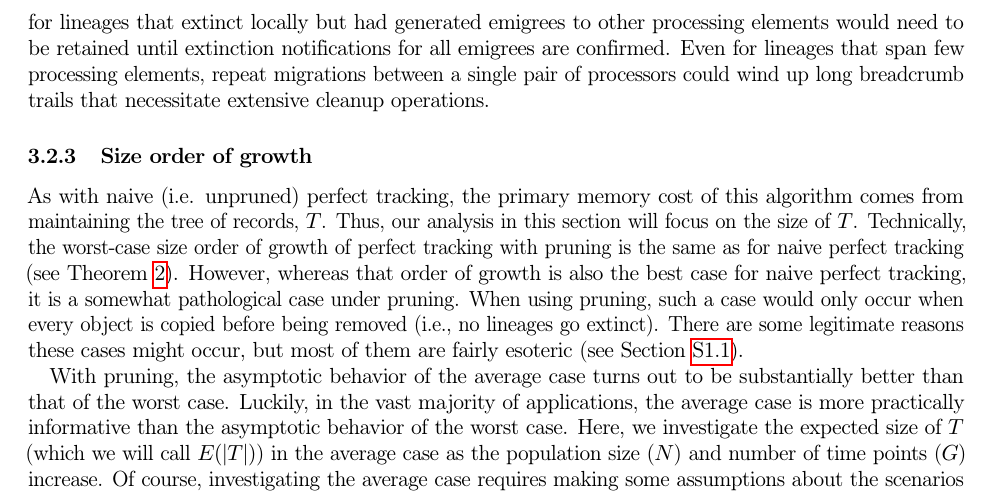
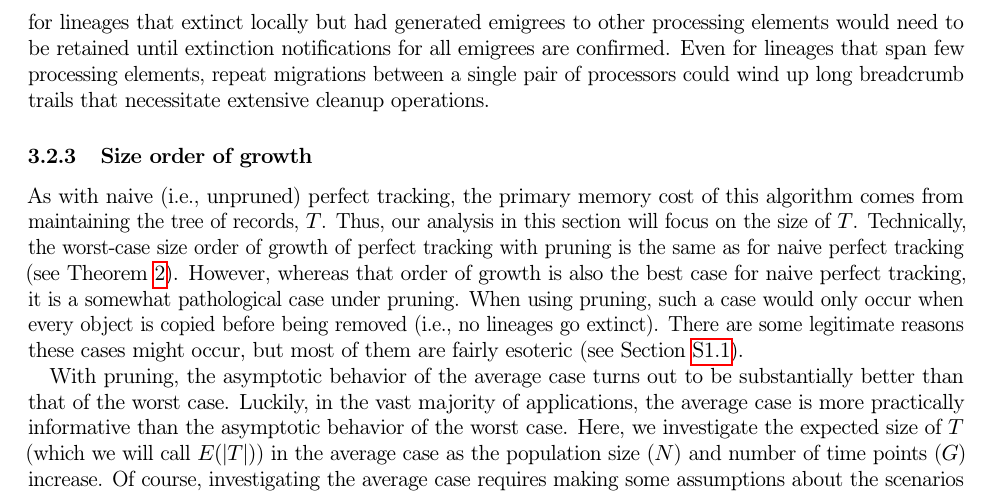
Before and after one commit to mmore500/phylotrack-algorithm-analysis, a LaTeX paper (tex/main.tex, which reads tex/text/body/perfect-tracking-algorithm.tex): part of page 9 of 15, cut so that both start at the same text. Compiled offline with pdfLaTeX; a LaTeX package or settings file that is missing is left out.

Commit message:
Line edit

```diff
--- a/tex/text/body/perfect-tracking-algorithm.tex
+++ b/tex/text/body/perfect-tracking-algorithm.tex
@@ -93,7 +93,7 @@ Even for lineages that span few processing elements, repeat migrations between a
 \subsubsection{Size order of growth}
 \label{sec:perfect-tracking-pruning-space}
 
-As with naive (i.e. unpruned) perfect tracking, the primary memory cost of this algorithm comes from maintaining the tree of records, $T$.
+As with naive (i.e., unpruned) perfect tracking, the primary memory cost of this algorithm comes from maintaining the tree of records, $T$.
 Thus, our analysis in this section will focus on the size of $T$.
 Technically, the worst-case size order of growth of perfect tracking with pruning is the same as for naive perfect tracking (see Theorem \ref{thm:perfect-tracking-space}).
 However, whereas that order of growth is also the best case for naive perfect tracking, it is a somewhat pathological case under pruning.
```
